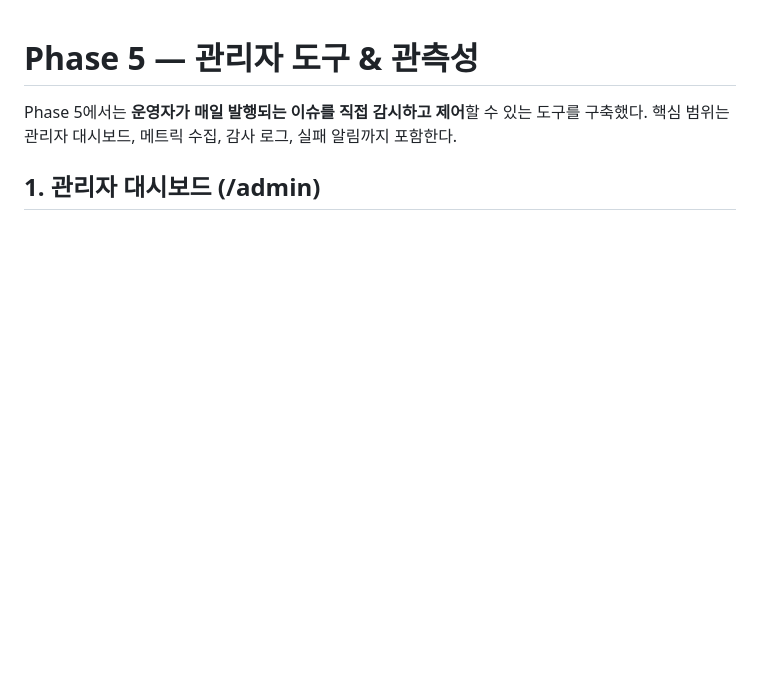
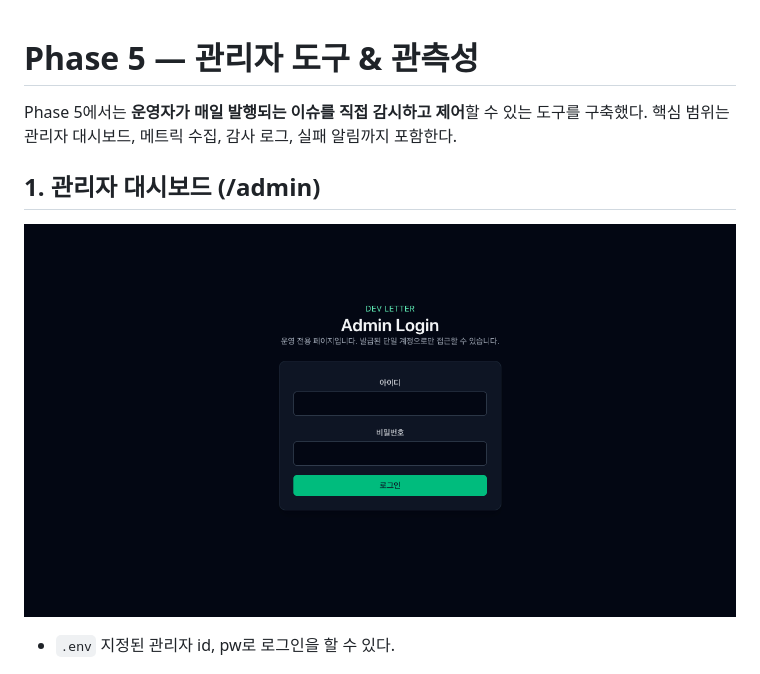
Before and after one commit to ydj515/dev-letter, a Markdown page: docs/phase-5.md, the part around the change. GitHub-like rendering; pictures changed too: docs/admin-login.png (added); blank space fills up the shorter version.

Commit message:
docs: 누락된 이미지 추가

```diff
--- a/docs/phase-5.md
+++ b/docs/phase-5.md
@@ -3,6 +3,10 @@
 Phase 5에서는 **운영자가 매일 발행되는 이슈를 직접 감시하고 제어**할 수 있는 도구를 구축했다. 핵심 범위는 관리자 대시보드, 메트릭 수집, 감사 로그, 실패 알림까지 포함한다.
 
 ## 1. 관리자 대시보드 (/admin)
+
+![admin login page image](./admin-login.png)
+
+- `.env` 지정된 관리자 id, pw로 로그인을 할 수 있다.
 
 ![admin page image](./admin-page.png)
 
```
